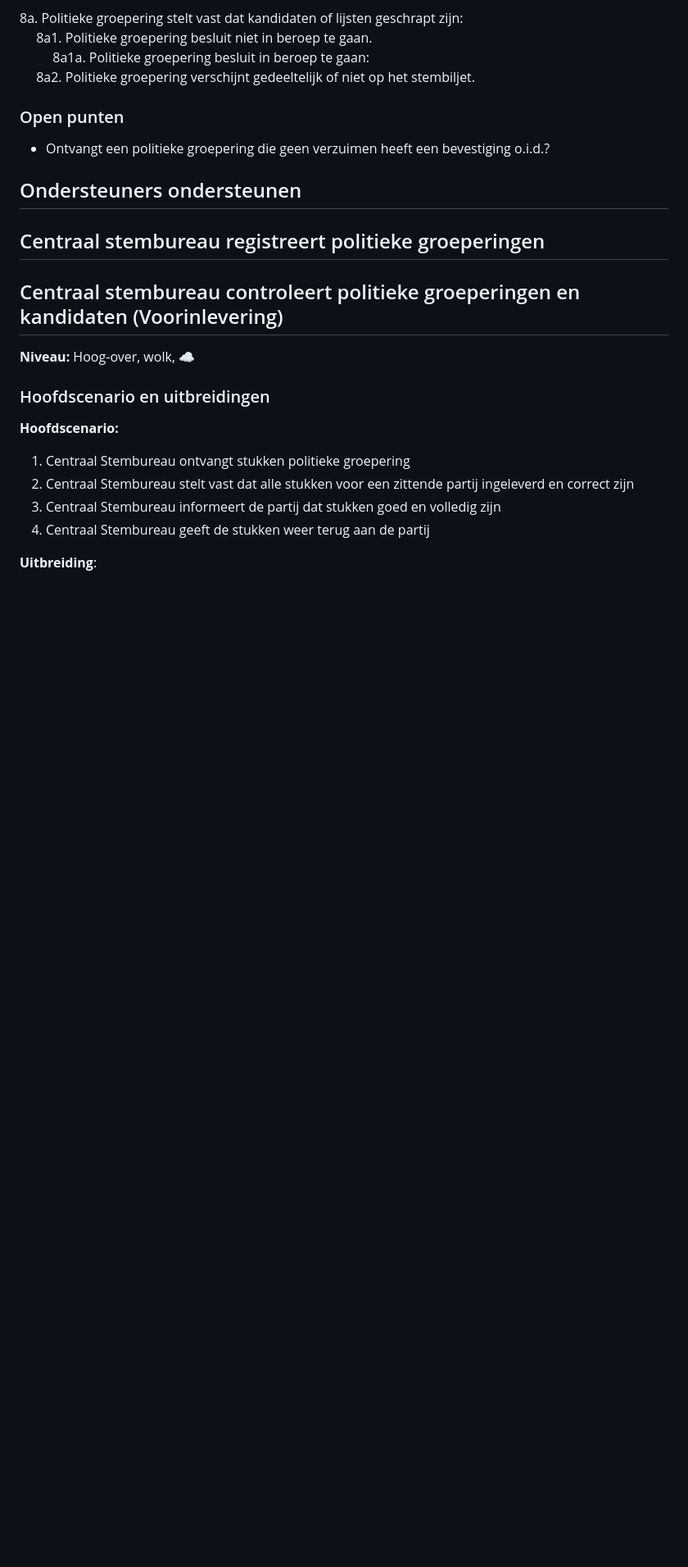
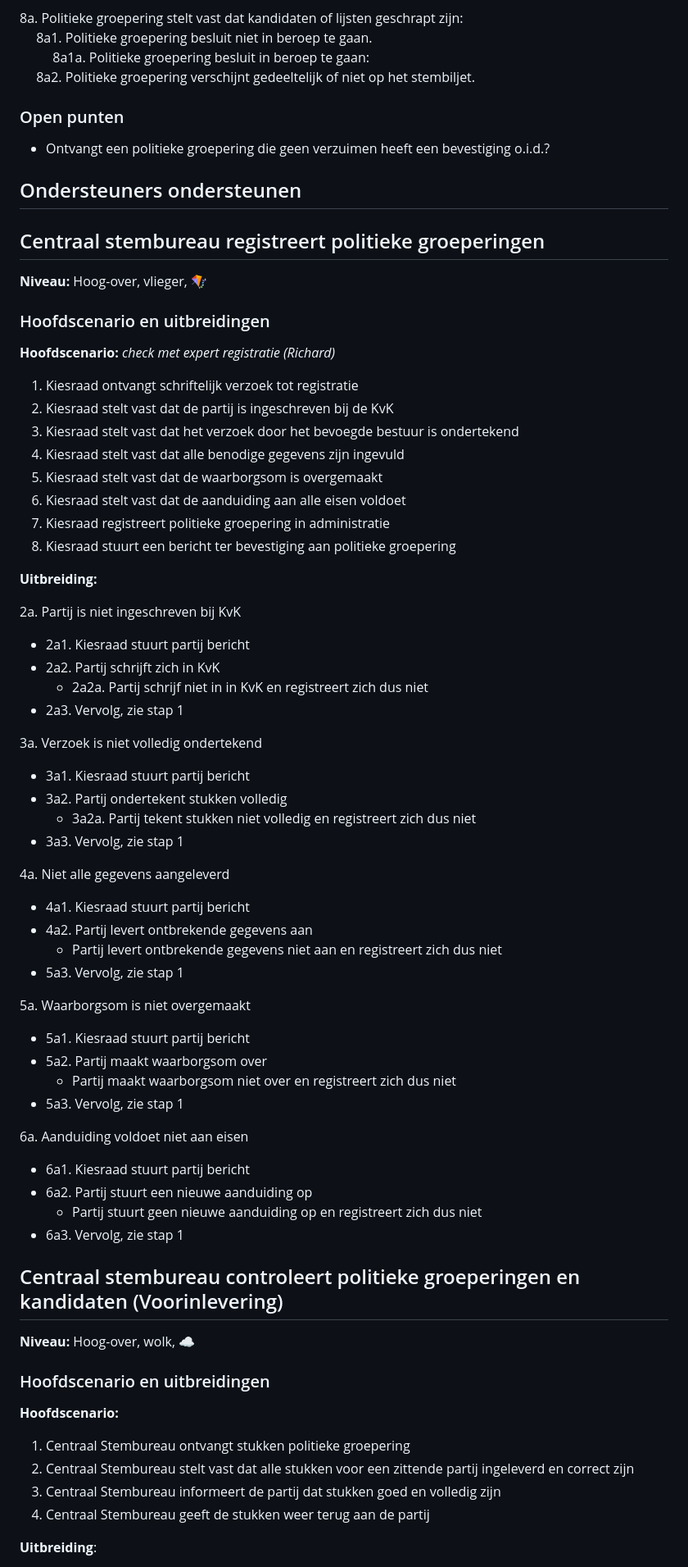
Before and after one commit to pohlm01/e-ks, a Markdown page: docs/use-cases/uiterste-use-cases.md, the part around the change. Shown at 82% size. Rendered like a GitHub page; blank space fills up the shorter version.

Commit message:
Use cases 18 19 dec (#48)
* Update candidate agreement section in documentation

Clarified candidate agreement section and added phase indication.

* Added use case for political group registration

* Changed name

* Create politieke-groepering-registratie.md

* Changed name in Use case

* Corrected mistake

* Revise registration steps for political groupings

Updated steps for political grouping registration process and added conditions for deposit and designation compliance.

* Add header and reference link to registration use case

Added a header and a link for further details on political grouping registration.

---------

Co-authored-by: Marlon Baeten <marlon@tweedegolf.com>

```diff
--- a/docs/use-cases/uiterste-use-cases.md
+++ b/docs/use-cases/uiterste-use-cases.md
@@ -42,6 +42,54 @@ __Uitbreidingen__:
 ## Ondersteuners ondersteunen
 
 ## Centraal stembureau registreert politieke groeperingen
+
+__Niveau:__ Hoog-over, vlieger, 🪁
+
+### Hoofdscenario en uitbreidingen
+
+__Hoofdscenario:__
+*check met expert registratie (Richard)*
+
+1. Kiesraad ontvangt schriftelijk verzoek tot registratie
+2. Kiesraad stelt vast dat de partij is ingeschreven bij de KvK
+3. Kiesraad stelt vast dat het verzoek door het bevoegde bestuur is ondertekend
+4. Kiesraad stelt vast dat alle benodige gegevens zijn ingevuld
+5. Kiesraad stelt vast dat de waarborgsom is overgemaakt
+6. Kiesraad stelt vast dat de aanduiding aan alle eisen voldoet
+7. Kiesraad registreert politieke groepering in administratie
+8. Kiesraad stuurt een bericht ter bevestiging aan politieke groepering
+
+__Uitbreiding:__
+
+2a. Partij is niet ingeschreven bij KvK
+- 2a1. Kiesraad stuurt partij bericht
+- 2a2. Partij schrijft zich in KvK
+     - 2a2a. Partij schrijf niet in in KvK en registreert zich dus niet
+ - 2a3. Vervolg, zie stap 1
+
+3a. Verzoek is niet volledig ondertekend
+- 3a1. Kiesraad stuurt partij bericht
+- 3a2. Partij ondertekent stukken volledig
+     - 3a2a. Partij tekent stukken niet volledig en registreert zich dus niet
+- 3a3. Vervolg, zie stap 1
+
+4a. Niet alle gegevens aangeleverd
+- 4a1. Kiesraad stuurt partij bericht
+- 4a2. Partij levert ontbrekende gegevens aan
+    - Partij levert ontbrekende gegevens niet aan en registreert zich dus niet
+- 5a3. Vervolg, zie stap 1
+
+5a. Waarborgsom is niet overgemaakt
+- 5a1. Kiesraad stuurt partij bericht
+- 5a2. Partij maakt waarborgsom over
+    - Partij maakt waarborgsom niet over en registreert zich dus niet
+- 5a3. Vervolg, zie stap 1
+
+6a. Aanduiding voldoet niet aan eisen
+- 6a1. Kiesraad stuurt partij bericht
+- 6a2. Partij stuurt een nieuwe aanduiding op
+    - Partij stuurt geen nieuwe aanduiding op en registreert zich dus niet
+- 6a3. Vervolg, zie stap 1
 
 ## Centraal stembureau controleert politieke groeperingen en kandidaten (Voorinlevering)
 
```
Also changed, not shown: docs/use-cases/politieke-groepering-kandidaatstelling.md (renamed from docs/use-cases/politieke-groepering.md, +2 -4 lines), docs/use-cases/politieke-groepering-registratie.md (added, +3 -0 lines).
